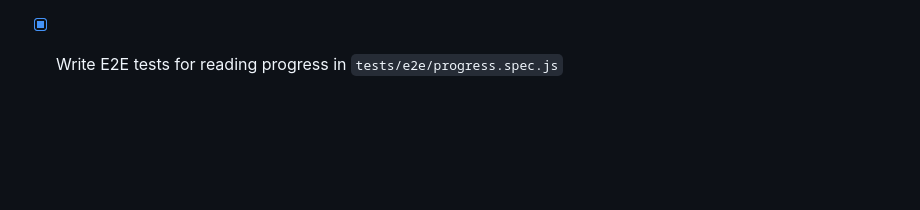
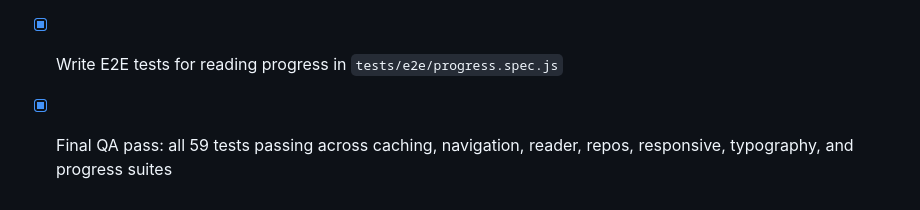
Before and after one commit to LRiceCooker/linus-mind, a Markdown page: ralph/fix_plan.md, the part around the change. GitHub-like rendering; blank space fills up the shorter version.

Commit message:
Final QA pass complete — all 59 tests passing, mark all tasks done

```diff
--- a/ralph/fix_plan.md
+++ b/ralph/fix_plan.md
@@ -39,3 +39,4 @@
 - [x] Write `tests/e2e/typography.spec.js` — 14 typography tests
 - [x] Implement reading progress persistence with `localStorage`
 - [x] Write E2E tests for reading progress in `tests/e2e/progress.spec.js`
+- [x] Final QA pass: all 59 tests passing across caching, navigation, reader, repos, responsive, typography, and progress suites
```
Also changed, not shown: ralph/done.md (added, +1 -0 lines).
